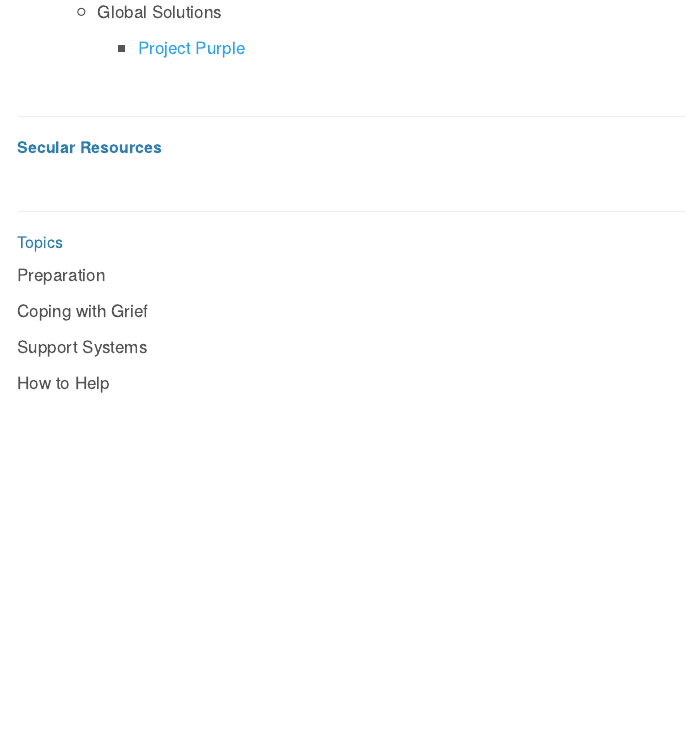
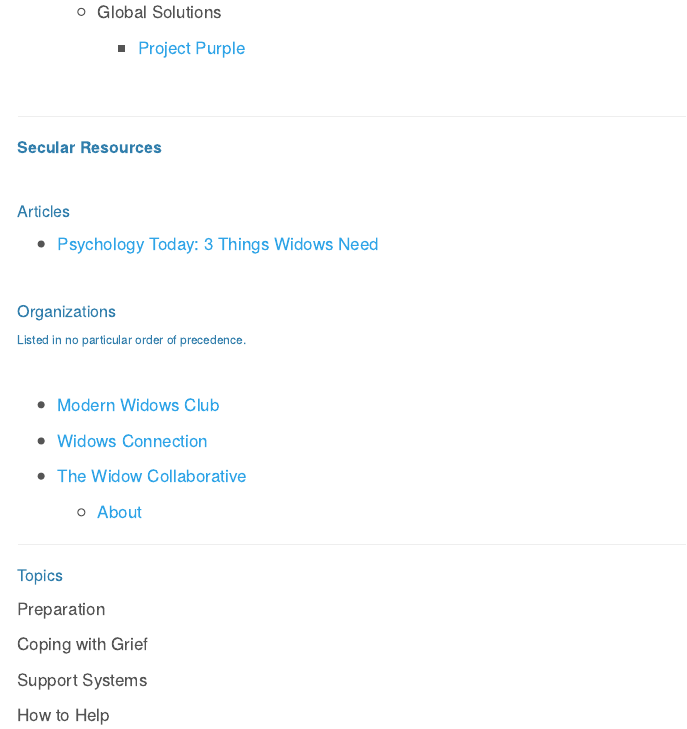
Before and after one commit to West-Franklin-Deacons/website, a Quarto document (widow.qmd): the page in a window 1100 px wide, from 860 px down. Rendered offline with R 4.5, knitr and Pandoc in place of Quarto, with nearby package versions; menus at the side of the page are left out.

Commit message:
2024.05.30 v3

```diff
--- a/widow.qmd
+++ b/widow.qmd
@@ -60,6 +60,26 @@
 
 </br>
 
+##### Articles
+
+-   [Psychology Today: 3 Things Widows Need](https://www.psychologytoday.com/us/blog/widows-walk/202211/3-things-widows-need)
+
+</br>
+
+##### Organizations
+
+###### Listed in no particular order of precedence.
+
+</br>
+
+-   [Modern Widows Club](https://modernwidowsclub.org/ "Pioneers in solutions, support, and research for widows worldwide")
+
+-   [Widows Connection](https://widowsconnection.org/ "Widowhood is hard work. You do not need to face it alone.  Losing your life partner is one of the most challenging transitions in a woman’s life.  Since our founding, we have helped over 10,000 women overcome the physical, emotional, and social challenges of widowhood, and find hope and fulfillment again in their lives.")
+
+-   [The Widow Collaborative](https://thewidowcollaborative.com "Guidance, solutions and support for widows of any age who are navigating the complexities of life after losing a spouse or partner.")
+
+    -   [About](https://thewidowcollaborative.com/about-us/)
+
 ---
 
 ##### Topics
```
Also changed, not shown: docs/search.json, 1 other file.
